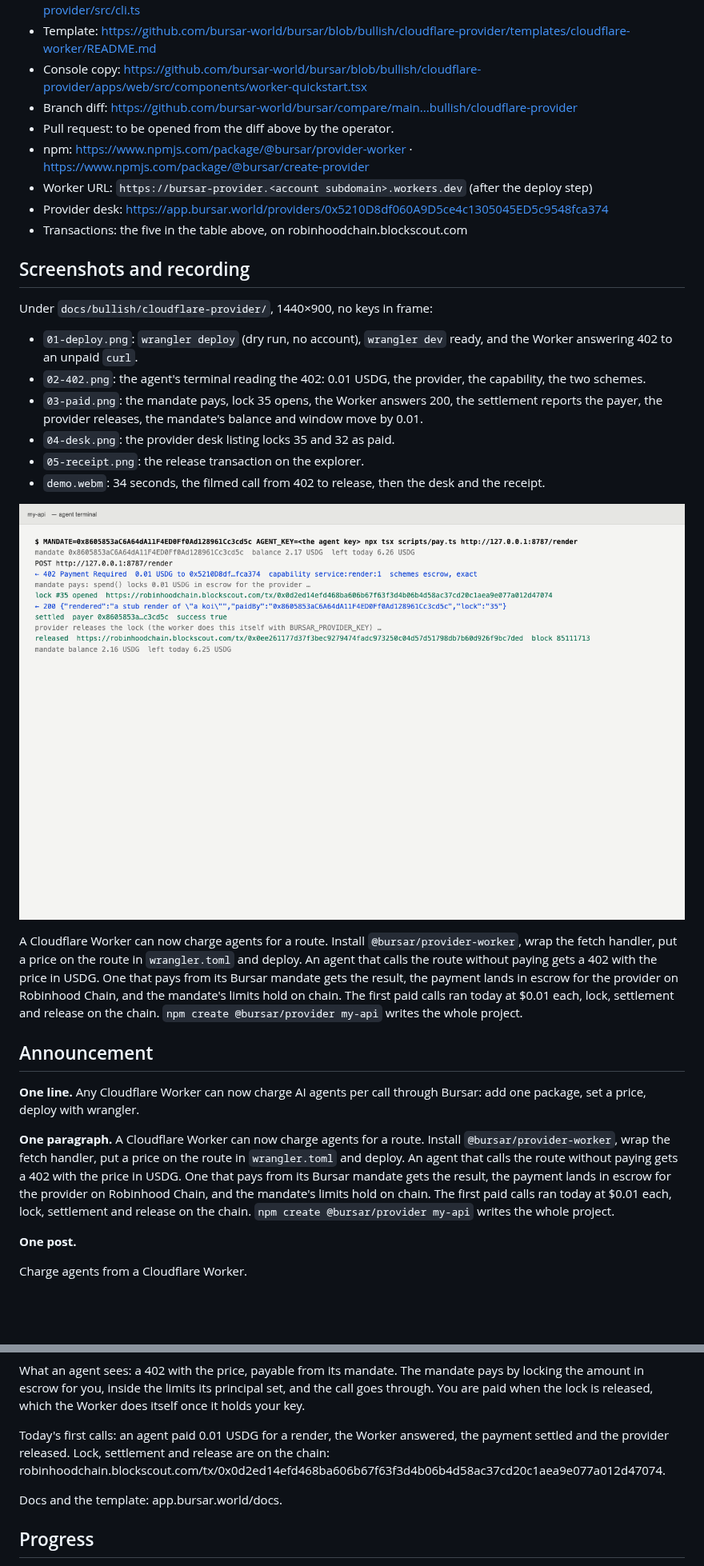
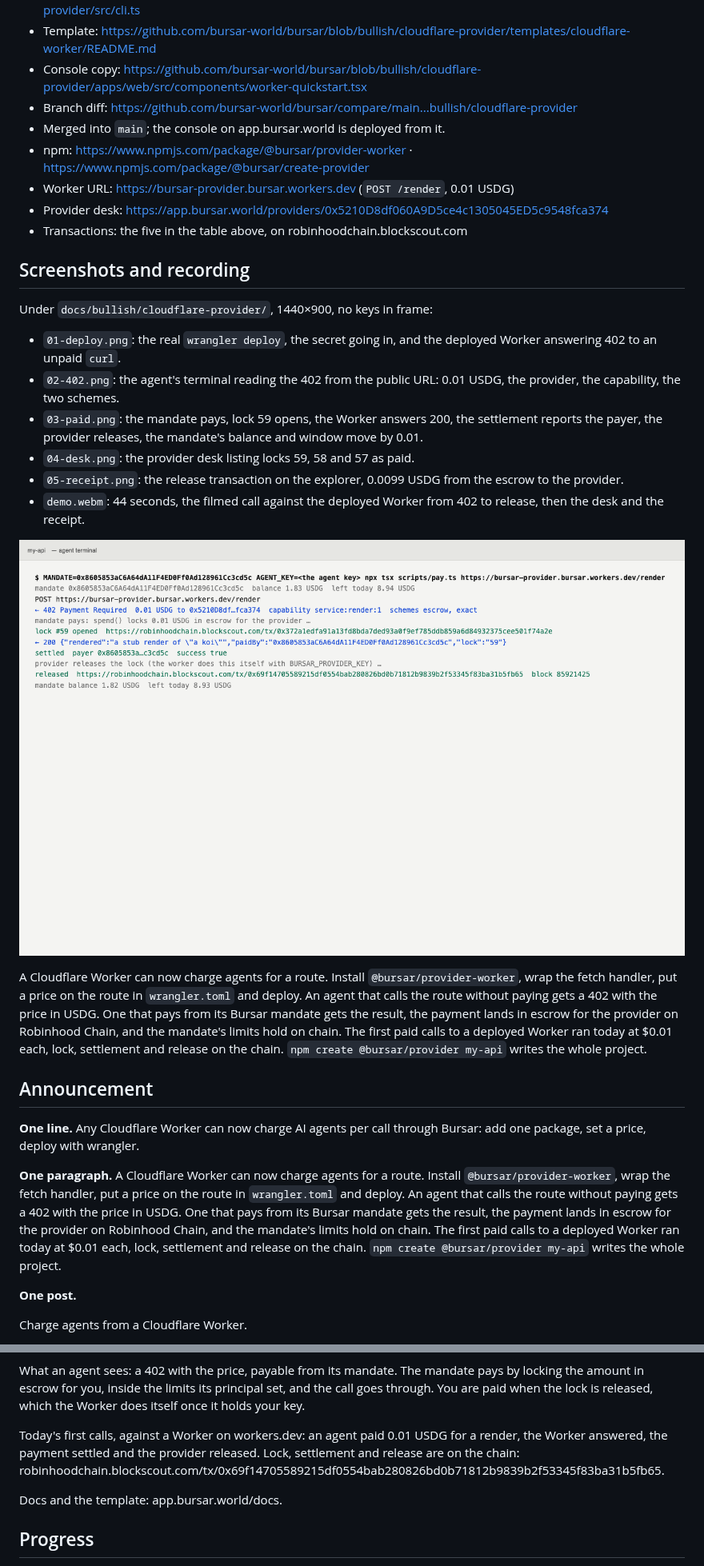
Before and after one commit to bursar-world/bursar, a Markdown page: docs/bullish/cloudflare-provider.md, 2 parts joined by grey strips. Shown at 80% size. Drawn GitHub-style; pictures changed too: docs/bullish/cloudflare-provider/03-paid.png; blank space fills up the shorter version.

Commit message:
cloudflare provider post: the demo worker is deployed on workers.dev and paid

```diff
--- a/docs/bullish/cloudflare-provider.md
+++ b/docs/bullish/cloudflare-provider.md
@@ -150,9 +167,9 @@ the demo keys.
 - Template: <https://github.com/bursar-world/bursar/blob/bullish/cloudflare-provider/templates/cloudflare-worker/README.md>
 - Console copy: <https://github.com/bursar-world/bursar/blob/bullish/cloudflare-provider/apps/web/src/components/worker-quickstart.tsx>
 - Branch diff: <https://github.com/bursar-world/bursar/compare/main...bullish/cloudflare-provider>
-- Pull request: to be opened from the diff above by the operator.
+- Merged into `main`; the console on app.bursar.world is deployed from it.
 - npm: https://www.npmjs.com/package/@bursar/provider-worker · https://www.npmjs.com/package/@bursar/create-provider
-- Worker URL: `https://bursar-provider.<account subdomain>.workers.dev` (after the deploy step)
+- Worker URL: <https://bursar-provider.bursar.workers.dev> (`POST /render`, 0.01 USDG)
 - Provider desk: <https://app.bursar.world/providers/0x5210D8df060A9D5ce4c1305045ED5c9548fca374>
 - Transactions: the five in the table above, on robinhoodchain.blockscout.com
 
@@ -160,15 +177,17 @@ the demo keys.
 
 Under `docs/bullish/cloudflare-provider/`, 1440×900, no keys in frame:
 
-- `01-deploy.png`: `wrangler deploy` (dry run, no account), `wrangler dev` ready, and the Worker
+- `01-deploy.png`: the real `wrangler deploy`, the secret going in, and the deployed Worker
   answering 402 to an unpaid `curl`.
-- `02-402.png`: the agent's terminal reading the 402: 0.01 USDG, the provider, the capability, the
-  two schemes.
-- `03-paid.png`: the mandate pays, lock 35 opens, the Worker answers 200, the settlement reports
+- `02-402.png`: the agent's terminal reading the 402 from the public URL: 0.01 USDG, the provider,
+  the capability, the two schemes.
+- `03-paid.png`: the mandate pays, lock 59 opens, the Worker answers 200, the settlement reports
   the payer, the provider releases, the mandate's balance and window move by 0.01.
-- `04-desk.png`: the provider desk listing locks 35 and 32 as paid.
-- `05-receipt.png`: the release transaction on the explorer.
-- `demo.webm`: 34 seconds, the filmed call from 402 to release, then the desk and the receipt.
+- `04-desk.png`: the provider desk listing locks 59, 58 and 57 as paid.
+- `05-receipt.png`: the release transaction on the explorer, 0.0099 USDG from the escrow to the
+  provider.
+- `demo.webm`: 44 seconds, the filmed call against the deployed Worker from 402 to release, then
+  the desk and the receipt.
 
 ![The mandate pays the Worker and the provider releases](cloudflare-provider/03-paid.png)
 
@@ -176,8 +195,8 @@ A Cloudflare Worker can now charge agents for a route. Install `@bursar/provider
 fetch handler, put a price on the route in `wrangler.toml` and deploy. An agent that calls the route
 without paying gets a 402 with the price in USDG. One that pays from its Bursar mandate gets the
 result, the payment lands in escrow for the provider on Robinhood Chain, and the mandate's limits
-hold on chain. The first paid calls ran today at $0.01 each, lock, settlement and release on the
-chain. `npm create @bursar/provider my-api` writes the whole project.
+hold on chain. The first paid calls to a deployed Worker ran today at $0.01 each, lock, settlement
+and release on the chain. `npm create @bursar/provider my-api` writes the whole project.
 
 ## Announcement
 
@@ -188,9 +207,9 @@ package, set a price, deploy with wrangler.
 `@bursar/provider-worker`, wrap the fetch handler, put a price on the route in `wrangler.toml` and
 deploy. An agent that calls the route without paying gets a 402 with the price in USDG. One that
 pays from its Bursar mandate gets the result, the payment lands in escrow for the provider on
-Robinhood Chain, and the mandate's limits hold on chain. The first paid calls ran today at $0.01
-each, lock, settlement and release on the chain. `npm create @bursar/provider my-api` writes the
-whole project.
+Robinhood Chain, and the mandate's limits hold on chain. The first paid calls to a deployed Worker
+ran today at $0.01 each, lock, settlement and release on the chain. `npm create @bursar/provider
+my-api` writes the whole project.
 
 **One post.**
 
@@ -215,9 +234,9 @@ What an agent sees: a 402 with the price, payable from its mandate. The mandate
 the amount in escrow for you, inside the limits its principal set, and the call goes through. You
 are paid when the lock is released, which the Worker does itself once it holds your key.
 
-Today's first calls: an agent paid 0.01 USDG for a render, the Worker answered, the payment
-settled and the provider released. Lock, settlement and release are on the chain:
-robinhoodchain.blockscout.com/tx/0x0d2ed14efd468ba606b67f63f3d4b06b4d58ac37cd20c1aea9e077a012d47074.
+Today's first calls, against a Worker on workers.dev: an agent paid 0.01 USDG for a render, the
+Worker answered, the payment settled and the provider released. Lock, settlement and release are on
+the chain: robinhoodchain.blockscout.com/tx/0x69f14705589215df0554bab280826bd0b71812b9839b2f53345f83ba31b5fb65.
 
 Docs and the template: app.bursar.world/docs.
 
```
Also changed, not shown: other parts of docs/bullish/cloudflare-provider.md (+47 -29 lines), docs/bullish/cloudflare-provider/01-deploy.png, docs/bullish/cloudflare-provider/02-402.png, docs/bullish/cloudflare-provider/04-desk.png, docs/bullish/cloudflare-provider/05-receipt.png, 1 other file.
